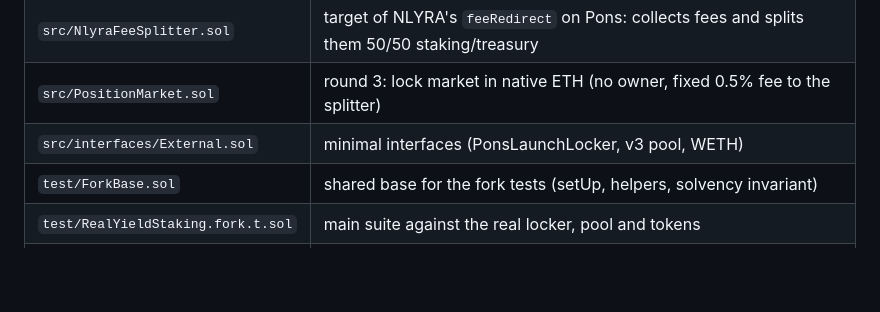
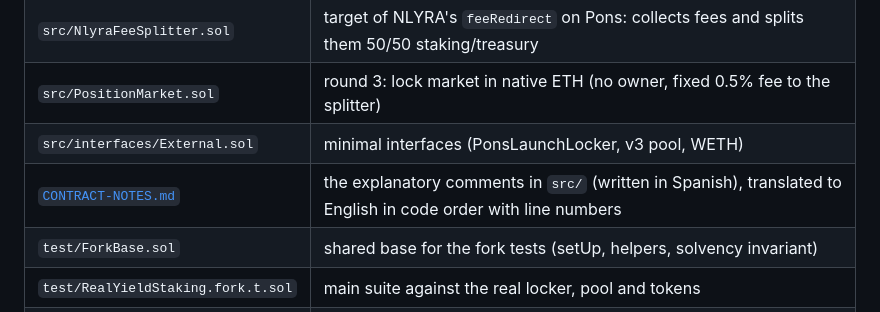
Before and after one commit to NlyraProject/nlyra-platform, a Markdown page: staking-v2/README.md, the part around the change. Rendered like a GitHub page; blank space fills up the shorter version.

```diff
--- a/staking-v2/README.md
+++ b/staking-v2/README.md
@@ -30,6 +30,7 @@ became the treasury. What changed in each round: [`CHANGES.md`](CHANGES.md). Tes
 | `src/NlyraFeeSplitter.sol` | target of NLYRA's `feeRedirect` on Pons: collects fees and splits them 50/50 staking/treasury |
 | `src/PositionMarket.sol` | round 3: lock market in native ETH (no owner, fixed 0.5% fee to the splitter) |
 | `src/interfaces/External.sol` | minimal interfaces (PonsLaunchLocker, v3 pool, WETH) |
+| [`CONTRACT-NOTES.md`](CONTRACT-NOTES.md) | the explanatory comments in `src/` (written in Spanish), translated to English in code order with line numbers |
 | `test/ForkBase.sol` | shared base for the fork tests (setUp, helpers, solvency invariant) |
 | `test/RealYieldStaking.fork.t.sol` | main suite against the real locker, pool and tokens |
 | `test/StakingInvariant.t.sol` | solvency invariants with a handler (sequence fuzzing) |
```
Also changed, not shown: staking-v2/CONTRACT-NOTES.md (added, +435 -0 lines).
